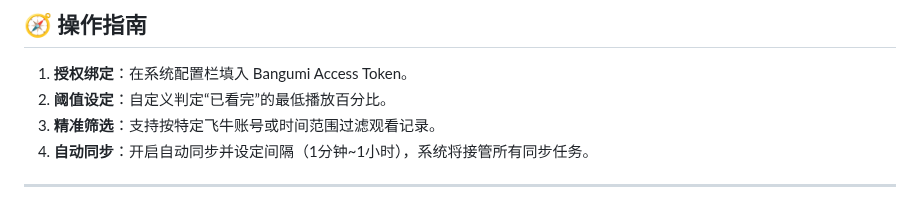
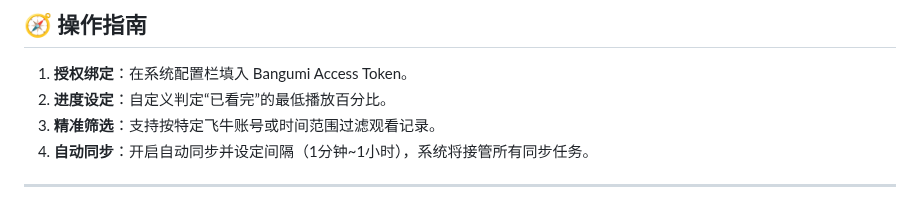
Before and after one commit to wabisabi525/fn-bangumi-sync, a Markdown page: README.md, the part around the change. Drawn GitHub-style.

```diff
--- a/README.md
+++ b/README.md
@@ -67,7 +67,7 @@ docker-compose up -d
 ## 🧭 操作指南
 
 1. **授权绑定**：在系统配置栏填入 Bangumi Access Token。
-2. **阈值设定**：自定义判定“已看完”的最低播放百分比。
+2. **进度设定**：自定义判定“已看完”的最低播放百分比。
 3. **精准筛选**：支持按特定飞牛账号或时间范围过滤观看记录。
 4. **自动同步**：开启自动同步并设定间隔（1分钟~1小时），系统将接管所有同步任务。
 
```
